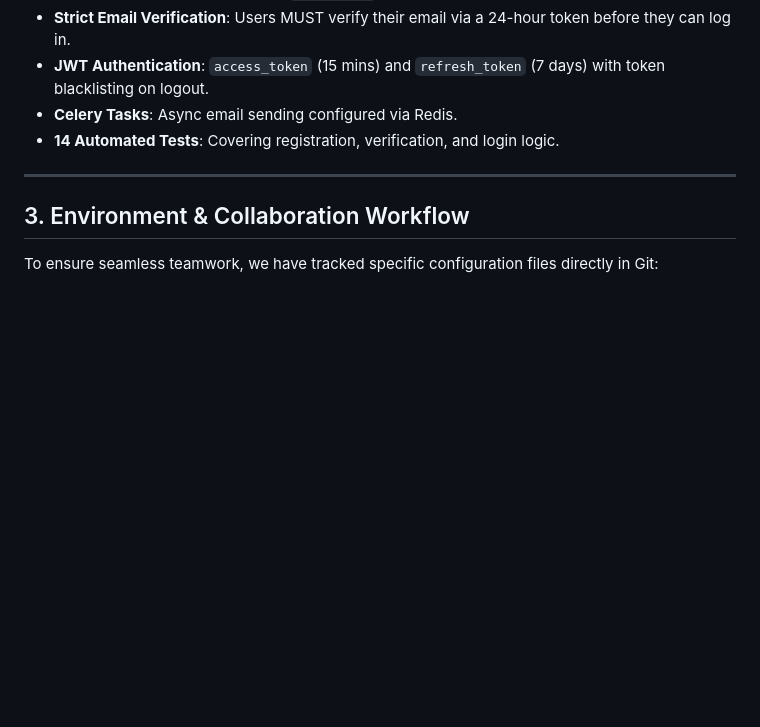
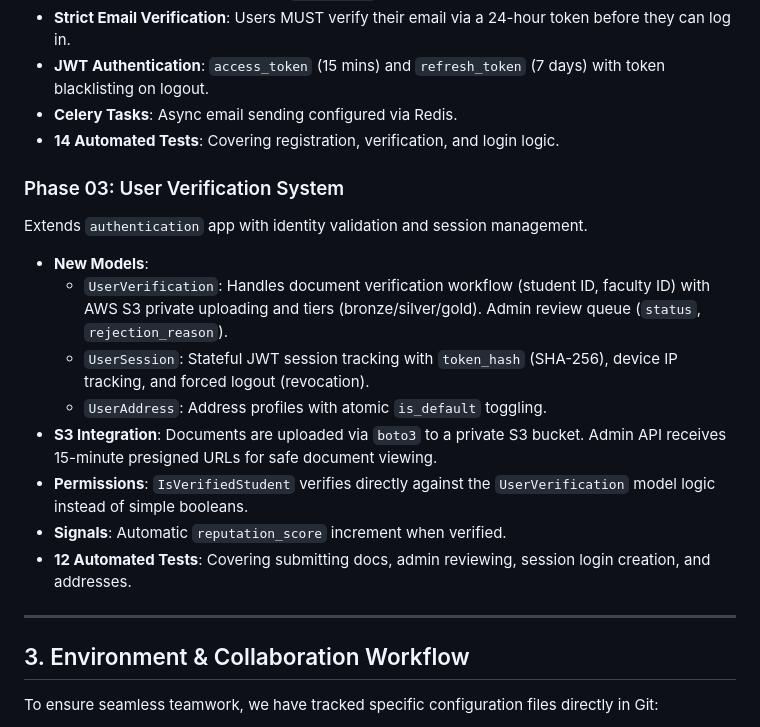
Before and after one commit to rafee-rawshony/CampusHat, a Markdown page: docs/CLAUDE_OPUS_HANDOVER.md, the part around the change. Rendered like a GitHub page; blank space fills up the shorter version.

Commit message:
docs: Update handover document with Phase 03 details for Claude Opus

```diff
--- a/docs/CLAUDE_OPUS_HANDOVER.md
+++ b/docs/CLAUDE_OPUS_HANDOVER.md
@@ -44,6 +44,17 @@ The backend is a production-ready Django API powered by **PostgreSQL, Redis, Cel
 - **JWT Authentication**: `access_token` (15 mins) and `refresh_token` (7 days) with token blacklisting on logout.
 - **Celery Tasks**: Async email sending configured via Redis.
 - **14 Automated Tests**: Covering registration, verification, and login logic.
+
+### Phase 03: User Verification System
+Extends `authentication` app with identity validation and session management.
+- **New Models**:
+  - `UserVerification`: Handles document verification workflow (student ID, faculty ID) with AWS S3 private uploading and tiers (bronze/silver/gold). Admin review queue (`status`, `rejection_reason`).
+  - `UserSession`: Stateful JWT session tracking with `token_hash` (SHA-256), device IP tracking, and forced logout (revocation).
+  - `UserAddress`: Address profiles with atomic `is_default` toggling.
+- **S3 Integration**: Documents are uploaded via `boto3` to a private S3 bucket. Admin API receives 15-minute presigned URLs for safe document viewing.
+- **Permissions**: `IsVerifiedStudent` verifies directly against the `UserVerification` model logic instead of simple booleans.
+- **Signals**: Automatic `reputation_score` increment when verified.
+- **12 Automated Tests**: Covering submitting docs, admin reviewing, session login creation, and addresses.
 
 ---
 
```
